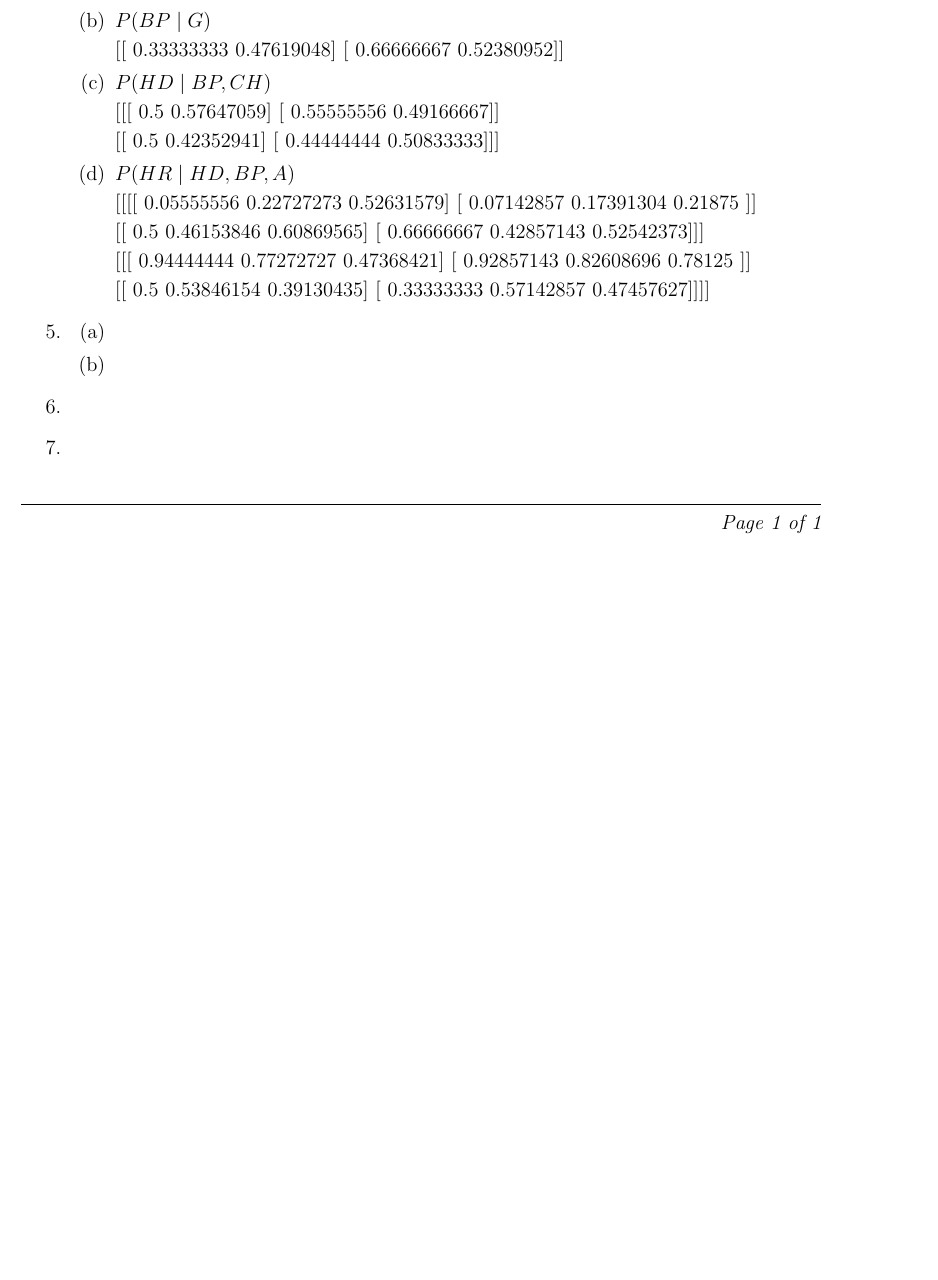
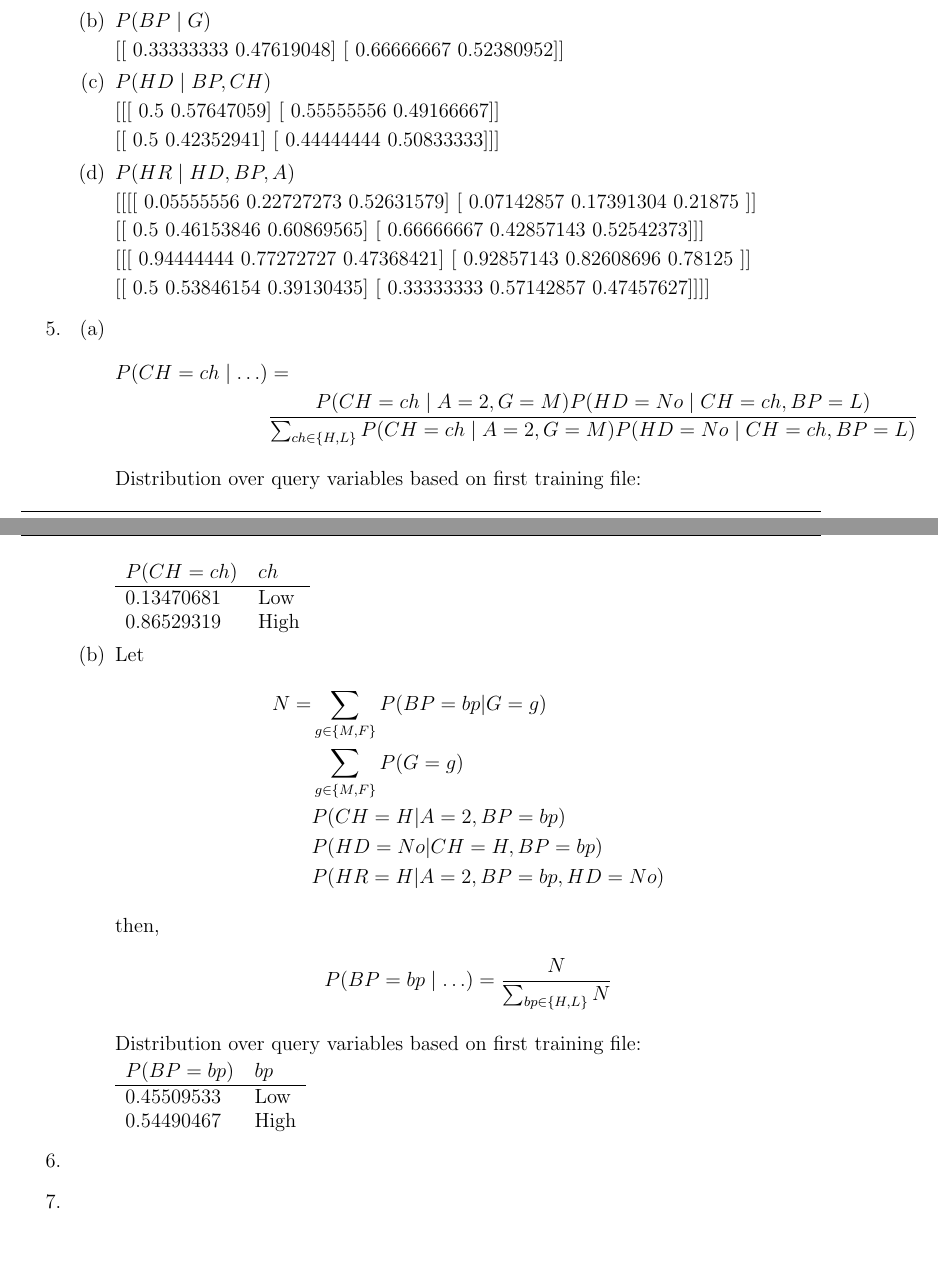
Before and after one commit to strubell/cs688-hw01, a LaTeX problem sheet (cs688-hw01.tex): part of the page before the commit and two parts of pages 1 and 2 of 2 after it, the two joined at a grey line, cut so that both start at the same text, the shorter picture padded with empty space. Compiled offline with pdfLaTeX.

Commit message:
q5 writeup

```diff
--- a/cs688-hw01.tex
+++ b/cs688-hw01.tex
@@ -112,7 +112,41 @@ $P(HR\mid HD,BP,A)$
 \begin{enumerate}
 \item
 
+\begin{align*}
+P(CH=ch\mid \ldots) &= \\
+&\frac{P(CH=ch\mid A=2,G=M)P(HD=No\mid CH=ch,BP=L)}{\sum_{ch \in \{H,L\}}P(CH=ch\mid A=2,G=M)P(HD=No\mid CH=ch,BP=L)}
+\end{align*}
+
+Distribution over query variables based on first training file:
+
+\begin{tabular}{ll}
+$P(CH=ch)$ & $ch$ \\ \hline
+0.13470681 & Low \\
+0.86529319 & High
+\end{tabular}
+
 \item
+Let
+\begin{align*}
+N = &\sum_{g \in \{M,F\}}P(BP=bp|G=g)\\
+&\sum_{g \in \{M,F\}}P(G=g)\\
+&P(CH=H|A=2,BP=bp)\\
+&P(HD=No|CH=H,BP=bp)\\
+&P(HR=H|A=2,BP=bp,HD=No)
+\end{align*}
+
+then,
+\begin{align*}
+P(BP=bp\mid \ldots) = \frac{N}{\sum_{bp\in\{H,L\}}N}
+\end{align*}
+
+Distribution over query variables based on first training file:
+
+\begin{tabular}{ll}
+$P(BP=bp)$ & $bp$ \\ \hline
+0.45509533 & Low \\
+0.54490467 & High
+\end{tabular}
 
 \end{enumerate}
 
```
